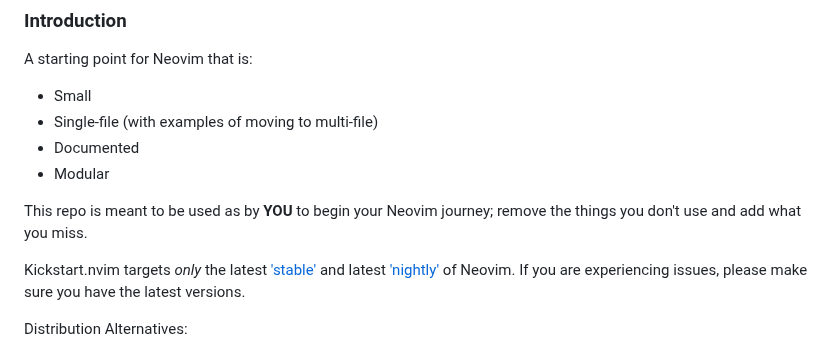
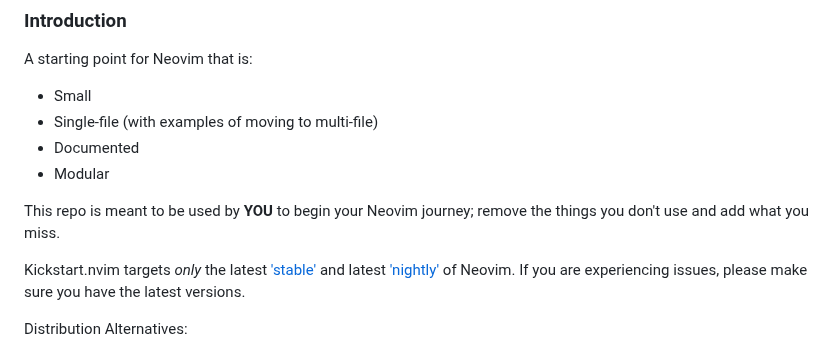
Before and after one commit to ccheetham/nvim.archived, a Markdown page: README.md, the part around the change. Rendered like a GitHub page.

Commit message:
correct typo
Hey y'all 👋

I think there may have been a typo?

```diff
--- a/README.md
+++ b/README.md
@@ -9,7 +9,7 @@ A starting point for Neovim that is:
 * Documented
 * Modular
 
-This repo is meant to be used as by **YOU** to begin your Neovim journey; remove the things you don't use and add what you miss.
+This repo is meant to be used by **YOU** to begin your Neovim journey; remove the things you don't use and add what you miss.
 
 Kickstart.nvim targets *only* the latest ['stable'](https://github.com/neovim/neovim/releases/tag/stable) and latest ['nightly'](https://github.com/neovim/neovim/releases/tag/nightly) of Neovim. If you are experiencing issues, please make sure you have the latest versions.
 
```
